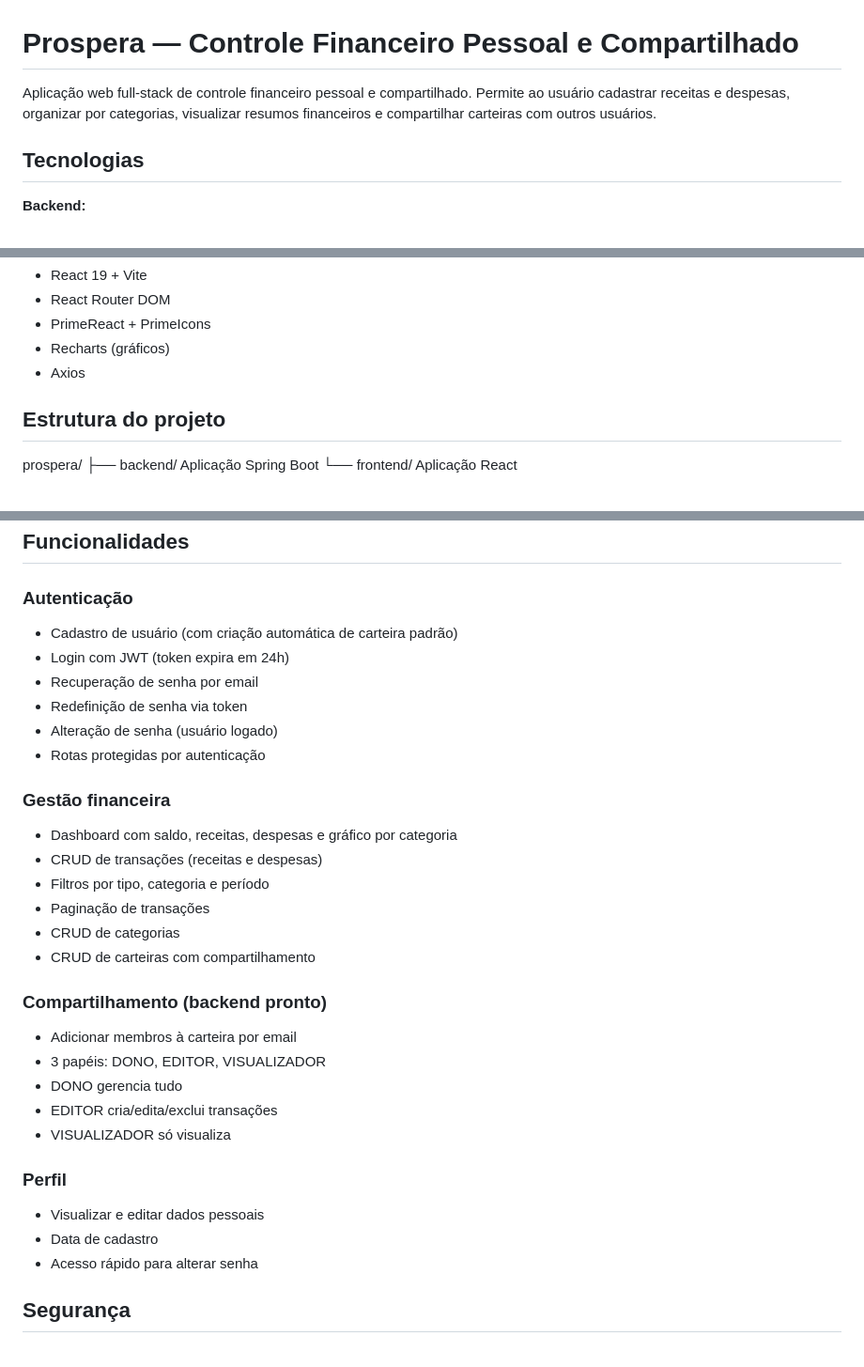
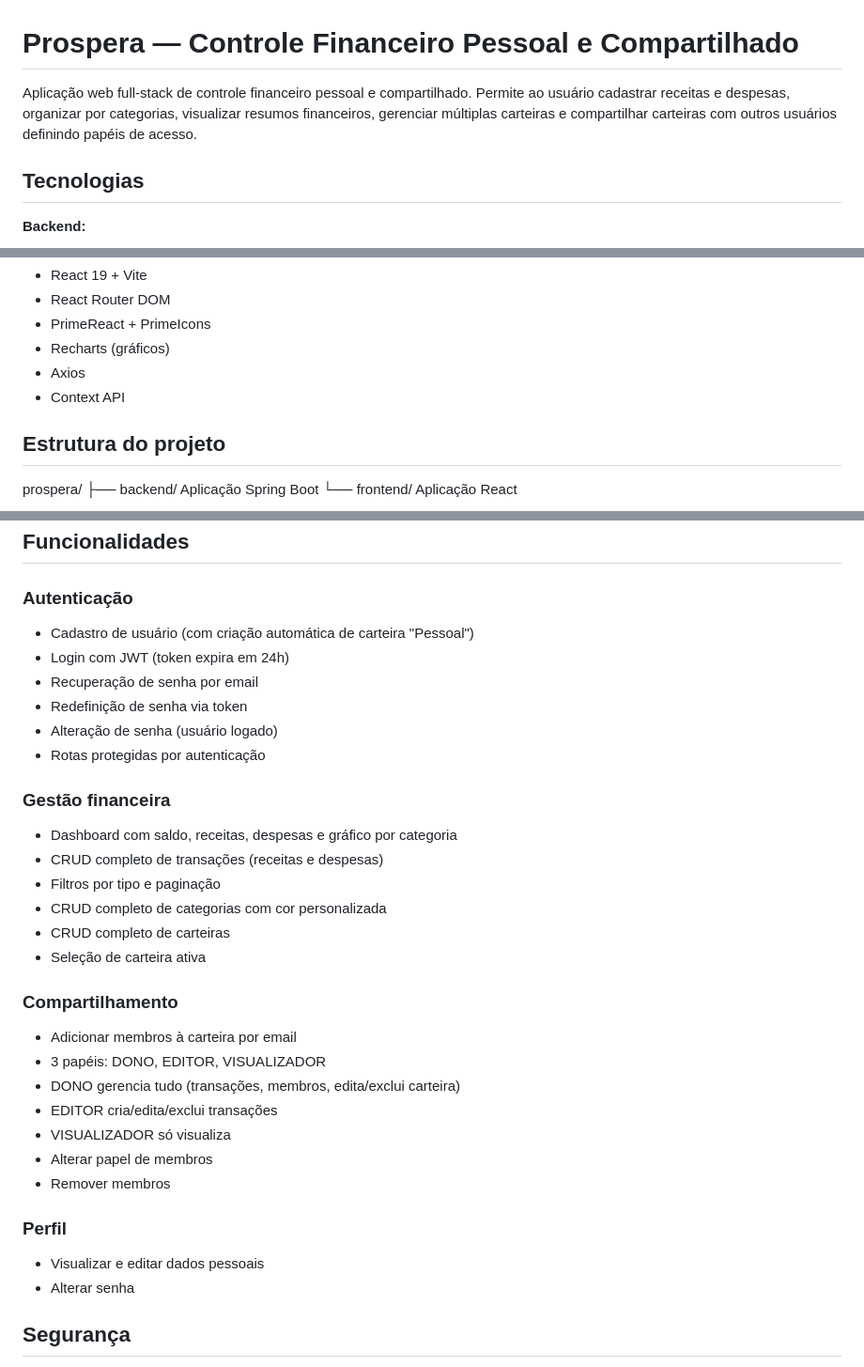
Before and after one commit to maurolibanore/controle-financeiro, a Markdown page: README.md, 3 parts joined by grey strips. Shown at 94% size. Drawn GitHub-style.

Commit message:
docs: atualizacao README

```diff
--- a/README.md
+++ b/README.md
@@ -1,6 +1,6 @@
 # Prospera — Controle Financeiro Pessoal e Compartilhado
 
-Aplicação web full-stack de controle financeiro pessoal e compartilhado. Permite ao usuário cadastrar receitas e despesas, organizar por categorias, visualizar resumos financeiros e compartilhar carteiras com outros usuários.
+Aplicação web full-stack de controle financeiro pessoal e compartilhado. Permite ao usuário cadastrar receitas e despesas, organizar por categorias, visualizar resumos financeiros, gerenciar múltiplas carteiras e compartilhar carteiras com outros usuários definindo papéis de acesso.
 
 ## Tecnologias
 
@@ -21,6 +21,7 @@ Aplicação web full-stack de controle financeiro pessoal e compartilhado. Permi
 - PrimeReact + PrimeIcons
 - Recharts (gráficos)
 - Axios
+- Context API
 
 ## Estrutura do projeto
 
@@ -74,7 +75,7 @@ Frontend disponível em `http://localhost:5173`.
 ## Funcionalidades
 
 ### Autenticação
-- Cadastro de usuário (com criação automática de carteira padrão)
+- Cadastro de usuário (com criação automática de carteira "Pessoal")
 - Login com JWT (token expira em 24h)
 - Recuperação de senha por email
 - Redefinição de senha via token
@@ -83,23 +84,24 @@ Frontend disponível em `http://localhost:5173`.
 
 ### Gestão financeira
 - Dashboard com saldo, receitas, despesas e gráfico por categoria
-- CRUD de transações (receitas e despesas)
-- Filtros por tipo, categoria e período
-- Paginação de transações
-- CRUD de categorias
-- CRUD de carteiras com compartilhamento
+- CRUD completo de transações (receitas e despesas)
+- Filtros por tipo e paginação
+- CRUD completo de categorias com cor personalizada
+- CRUD completo de carteiras
+- Seleção de carteira ativa
 
-### Compartilhamento (backend pronto)
+### Compartilhamento
 - Adicionar membros à carteira por email
 - 3 papéis: DONO, EDITOR, VISUALIZADOR
-- DONO gerencia tudo
+- DONO gerencia tudo (transações, membros, edita/exclui carteira)
 - EDITOR cria/edita/exclui transações
 - VISUALIZADOR só visualiza
+- Alterar papel de membros
+- Remover membros
 
 ### Perfil
 - Visualizar e editar dados pessoais
-- Data de cadastro
-- Acesso rápido para alterar senha
+- Alterar senha
 
 ## Segurança
 
```
Also changed, not shown: other parts of README.md (+2 -0 lines).
